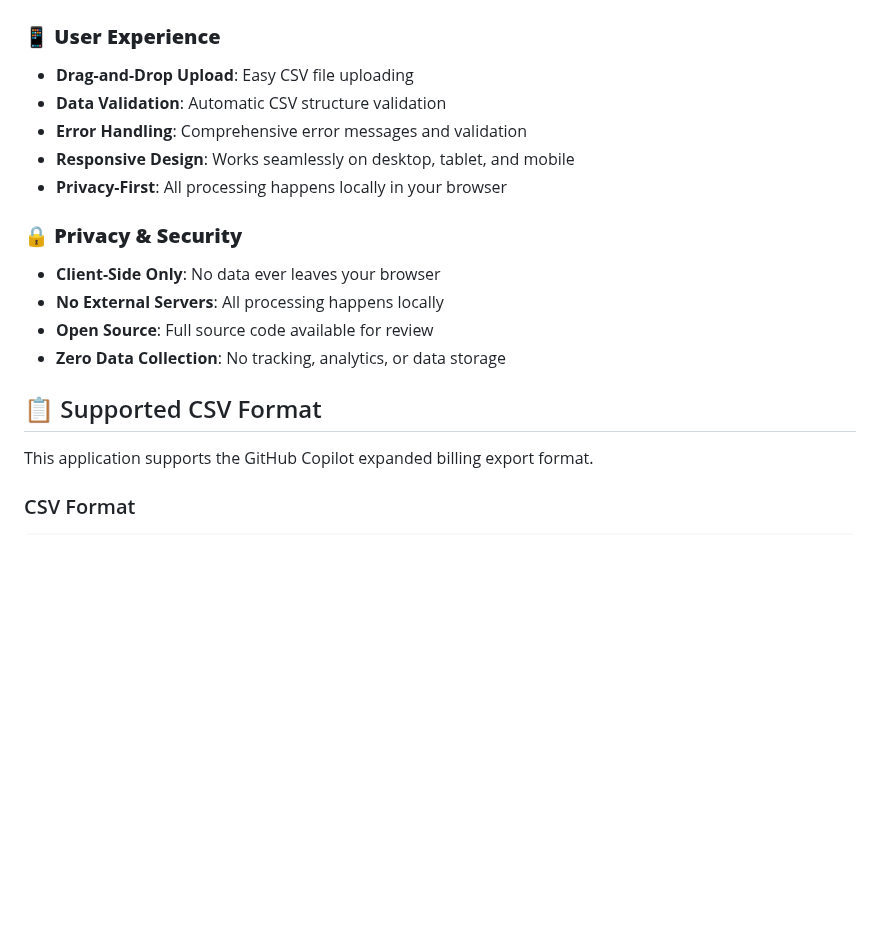
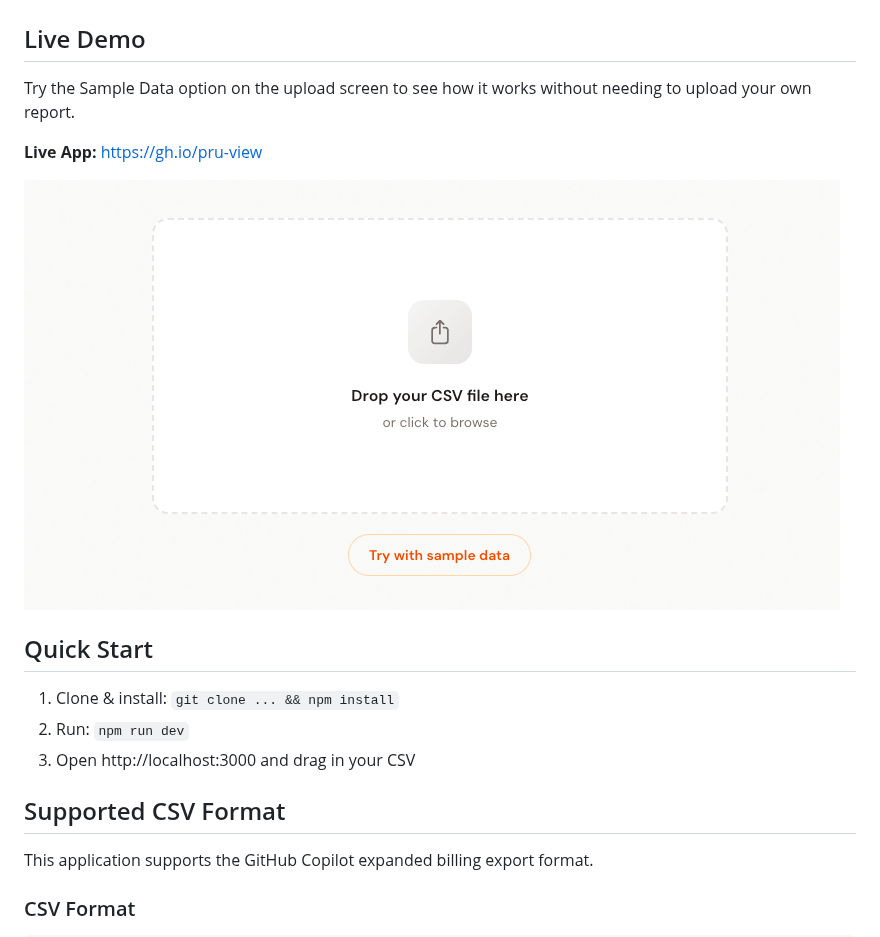
Before and after one commit to asizikov-demos/copilot-premium-requests-report-viewer, a Markdown page: README.md, the part around one of its changes. Drawn GitHub-style; pictures changed too: readme/03-sample-data.png (added); blank space fills up the shorter version.

```diff
--- a/README.md
+++ b/README.md
@@ -31,20 +10,21 @@ https://gh.io/pru-view
 
 ![Screenshot of the Cost Optimization feature](readme/02-cost-optimization.png)
 
-### 📱 **User Experience**
-- **Drag-and-Drop Upload**: Easy CSV file uploading
-- **Data Validation**: Automatic CSV structure validation
-- **Error Handling**: Comprehensive error messages and validation
-- **Responsive Design**: Works seamlessly on desktop, tablet, and mobile
-- **Privacy-First**: All processing happens locally in your browser
+## Live Demo
 
-### 🔒 **Privacy & Security**
-- **Client-Side Only**: No data ever leaves your browser
-- **No External Servers**: All processing happens locally
-- **Open Source**: Full source code available for review
-- **Zero Data Collection**: No tracking, analytics, or data storage
+Try the Sample Data option on the upload screen to see how it works without needing to upload your own report.
 
-## 📋 Supported CSV Format
+**Live App:** https://gh.io/pru-view
+
+![Screenshot of the upload screen](readme/03-sample-data.png)
+
+## Quick Start
+1. Clone & install: `git clone ... && npm install`
+2. Run: `npm run dev`
+3. Open http://localhost:3000 and drag in your CSV
+
+
+## Supported CSV Format
 
 This application supports the GitHub Copilot expanded billing export format.
 
```
Also changed, not shown: other parts of README.md (+12 -145 lines).
